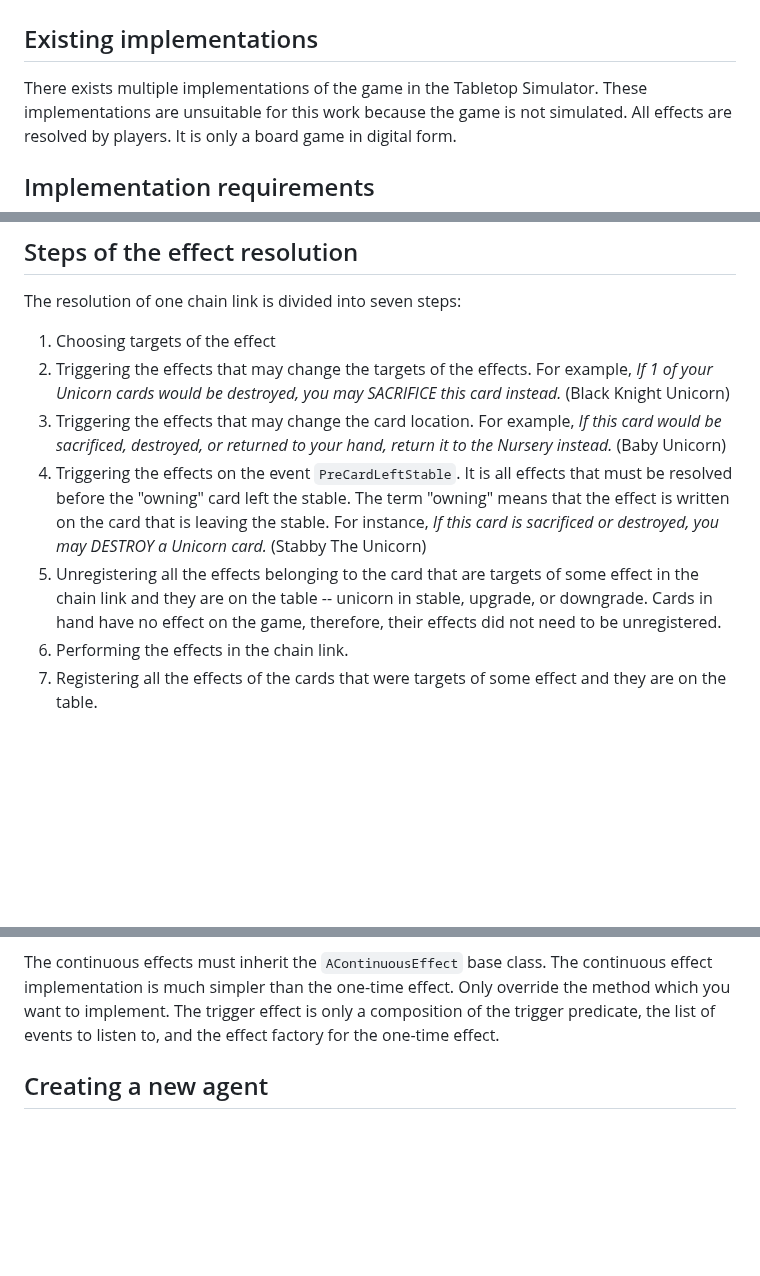
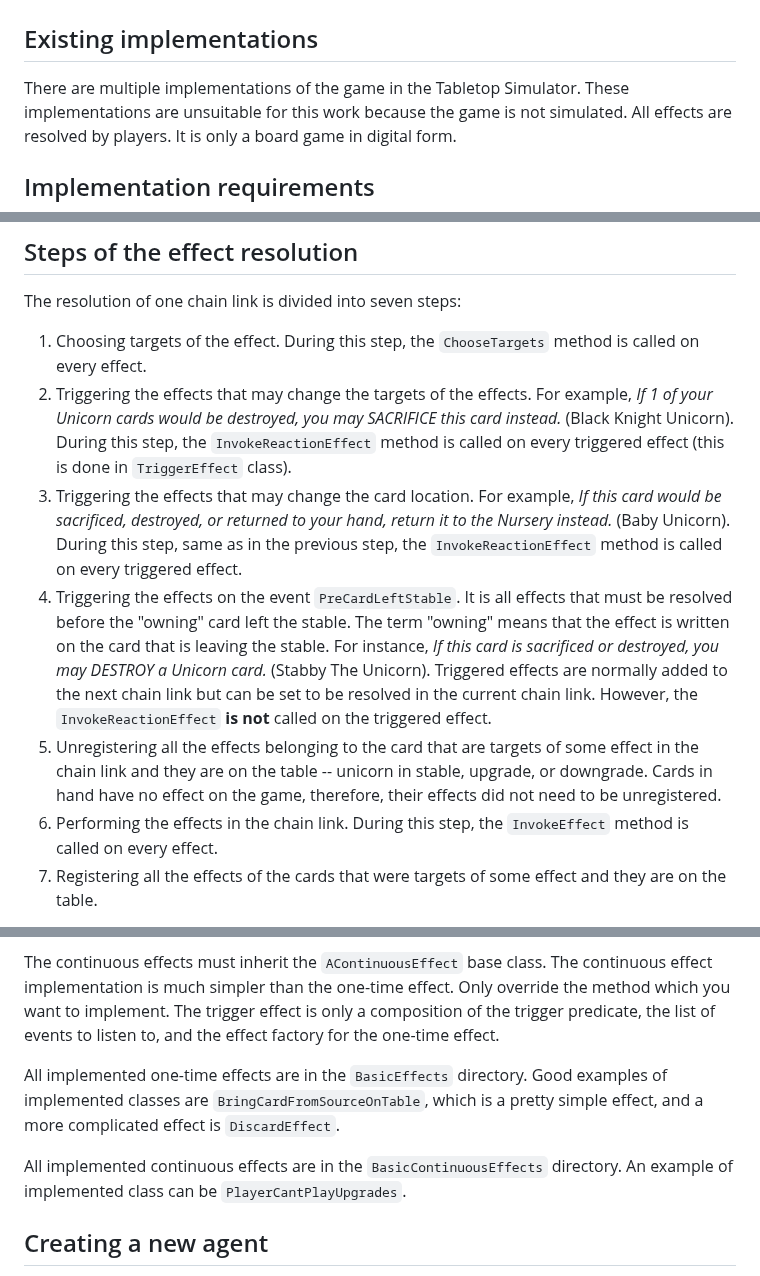
Before and after one commit to trueMiskin/unstable-unicorns, a Markdown page: thesis/5-game-implementation.md, 3 parts joined by grey strips. GitHub-like rendering; blank space fills up the shorter version.

Commit message:
Added additional information to chapter 4

```diff
--- a/thesis/5-game-implementation.md
+++ b/thesis/5-game-implementation.md
@@ -2,7 +2,7 @@
 
 ## Existing implementations
 
-There exists multiple implementations of the game in the Tabletop Simulator.
+There are multiple implementations of the game in the Tabletop Simulator.
 These implementations are unsuitable for this work because the game is not simulated. All effects are resolved by players. It is only a board game in digital form.
 
 ## Implementation requirements
@@ -47,12 +47,12 @@ The effects have these methods, which are used later in this chapter:
 
 The resolution of one chain link is divided into seven steps:
 
-1. Choosing targets of the effect
-2. Triggering the effects that may change the targets of the effects. For example, _If 1 of your Unicorn cards would be destroyed, you may SACRIFICE this card instead._ (Black Knight Unicorn)
-3. Triggering the effects that may change the card location. For example, _If this card would be sacrificed, destroyed, or returned to your hand, return it to the Nursery instead._ (Baby Unicorn)
-4. Triggering the effects on the event `PreCardLeftStable`. It is all effects that must be resolved before the "owning" card left the stable. The term "owning" means that the effect is written on the card that is leaving the stable. For instance, _If this card is sacrificed or destroyed, you may DESTROY a Unicorn card._ (Stabby The Unicorn)
+1. Choosing targets of the effect. During this step, the `ChooseTargets` method is called on every effect.
+2. Triggering the effects that may change the targets of the effects. For example, _If 1 of your Unicorn cards would be destroyed, you may SACRIFICE this card instead._ (Black Knight Unicorn). During this step, the `InvokeReactionEffect` method is called on every triggered effect (this is done in `TriggerEffect` class).
+3. Triggering the effects that may change the card location. For example, _If this card would be sacrificed, destroyed, or returned to your hand, return it to the Nursery instead._ (Baby Unicorn). During this step, same as in the previous step, the `InvokeReactionEffect` method is called on every triggered effect.
+4. Triggering the effects on the event `PreCardLeftStable`. It is all effects that must be resolved before the "owning" card left the stable. The term "owning" means that the effect is written on the card that is leaving the stable. For instance, _If this card is sacrificed or destroyed, you may DESTROY a Unicorn card._ (Stabby The Unicorn). Triggered effects are normally added to the next chain link but can be set to be resolved in the current chain link. However, the `InvokeReactionEffect` **is not** called on the triggered effect.
 5. Unregistering all the effects belonging to the card that are targets of some effect in the chain link and they are on the table -- unicorn in stable, upgrade, or downgrade. Cards in hand have no effect on the game, therefore, their effects did not need to be unregistered.
-6. Performing the effects in the chain link.
+6. Performing the effects in the chain link. During this step, the `InvokeEffect` method is called on every effect.
 7. Registering all the effects of the cards that were targets of some effect and they are on the table.
 
 The first three steps are not very interesting, but the steps must be in this order because some effect can theoretically save a card from destroy effect like Black Knight Unicorn, but then this card can go back to the hand of the stable owner. The second reason is that it makes sense first to find out that the card is still a target of the effect and afterward to find out where the card should be located after the effect.
@@ -99,6 +101,10 @@ Some effects can give us (as a player) additional information, for instance, whi
 The continuous effects must inherit the `AContinuousEffect` base class. The continuous effect implementation is much simpler than the one-time effect. Only override the method which you want to implement.
 The trigger effect is only a composition of the trigger predicate, the list of events to listen to, and the effect factory for the one-time effect.
 
+All implemented one-time effects are in the `BasicEffects` directory. Good examples of implemented classes are `BringCardFromSourceOnTable`, which is a pretty simple effect, and a more complicated effect is `DiscardEffect`.
+
+All implemented continuous effects are in the `BasicContinuousEffects` directory. An example of implemented class can be `PlayerCantPlayUpgrades`.
+
 ## Creating a new agent
 
 Creating a new agent is not complicated. We need to create a new class that inherits from the `APlayer` base class and implements all methods. Each method has a short description of when this method is used. There is one condition, the agent __should not cheat__. Making an agent that cheats is easy because it can look at other player cards -- all information is accessible through `GameController`. We can add some cards to the agent's hand by `GameController`. We can find out who other players are (for instance, for cooperation) and many other things.
```
Also changed, not shown: other parts of thesis/5-game-implementation.md (+5 -1 lines).
